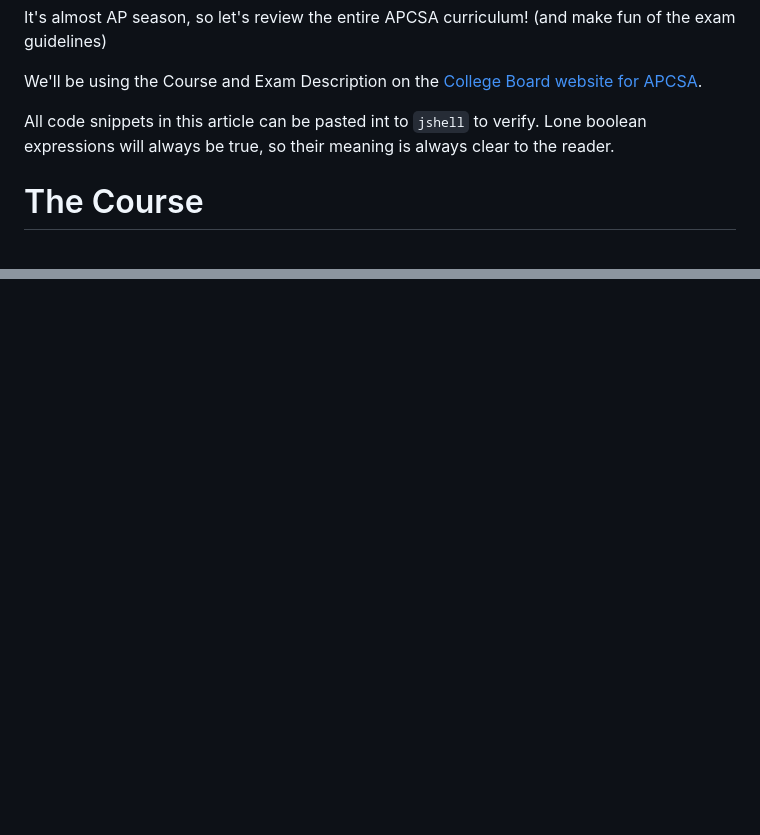
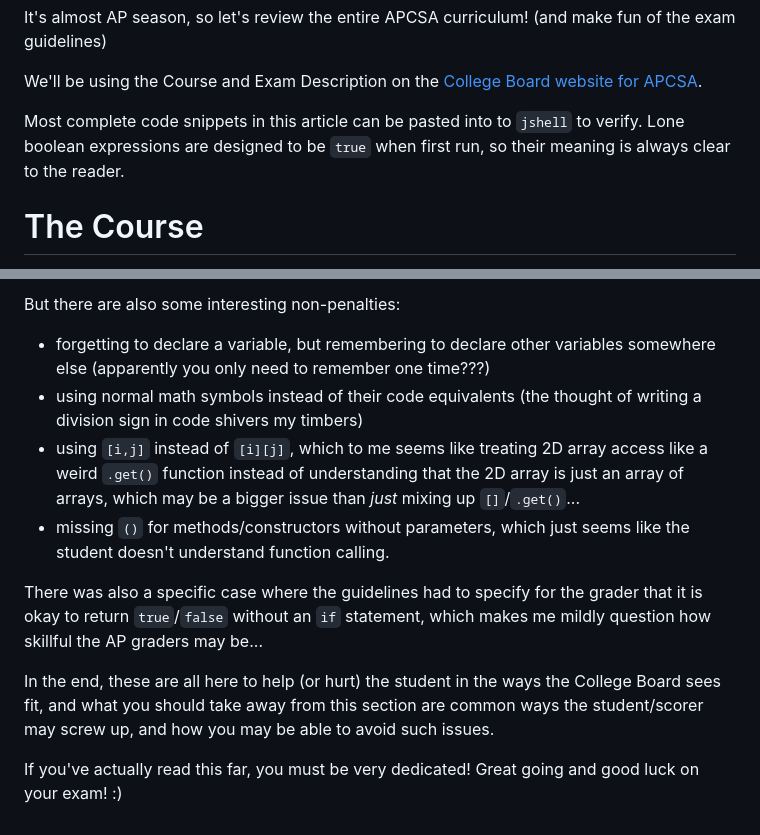
Before and after one commit to stuylinux/stuylinux.org, a Markdown page: content/posts/apcsa.md, 2 parts joined by grey strips. GitHub-like rendering; blank space fills up the shorter version.

```diff
--- a/content/posts/apcsa.md
+++ b/content/posts/apcsa.md
@@ -9,7 +9,7 @@ It's almost AP season, so let's review the entire APCSA curriculum! (and make fu
 
 We'll be using the Course and Exam Description on the [College Board website for APCSA](https://apcentral.collegeboard.org/courses/ap-computer-science-a).
 
-All code snippets in this article can be pasted int to `jshell` to verify. Lone boolean expressions will always be true, so their meaning is always clear to the reader.
+Most complete code snippets in this article can be pasted into to `jshell` to verify. Lone boolean expressions are designed to be `true` when first run, so their meaning is always clear to the reader.
 
 # The Course
 First things first, why did they put Legos as the cover image of the manual?? I thought APCSP was the one with block coding...
@@ -872,0 +909,11 @@ And that is the actual end of what I have to say about the curriculum!
+But there are also some interesting non-penalties:
+- forgetting to declare a variable, but remembering to declare other variables somewhere else (apparently you only need to remember one time???)
+- using normal math symbols instead of their code equivalents (the thought of writing a division sign in code shivers my timbers)
+- using `[i,j]` instead of `[i][j]`, which to me seems like treating 2D array access like a weird `.get()` function instead of understanding that the 2D array is just an array of arrays, which may be a bigger issue than *just* mixing up `[]`/`.get()`...
+- missing `()` for methods/constructors without parameters, which just seems like the student doesn't understand function calling.
+
+There was also a specific case where the guidelines had to specify for the grader that it is okay to return `true`/`false` without an `if` statement, which makes me mildly question how skillful the AP graders may be...
+
+In the end, these are all here to help (or hurt) the student in the ways the College Board sees fit, and what you should take away from this section are common ways the student/scorer may screw up, and how you may be able to avoid such issues.
+
+If you've actually read this far, you must be very dedicated! Great going and good luck on your exam! :)
```
Also changed, not shown: other parts of content/posts/apcsa.md (+38 -2 lines).
